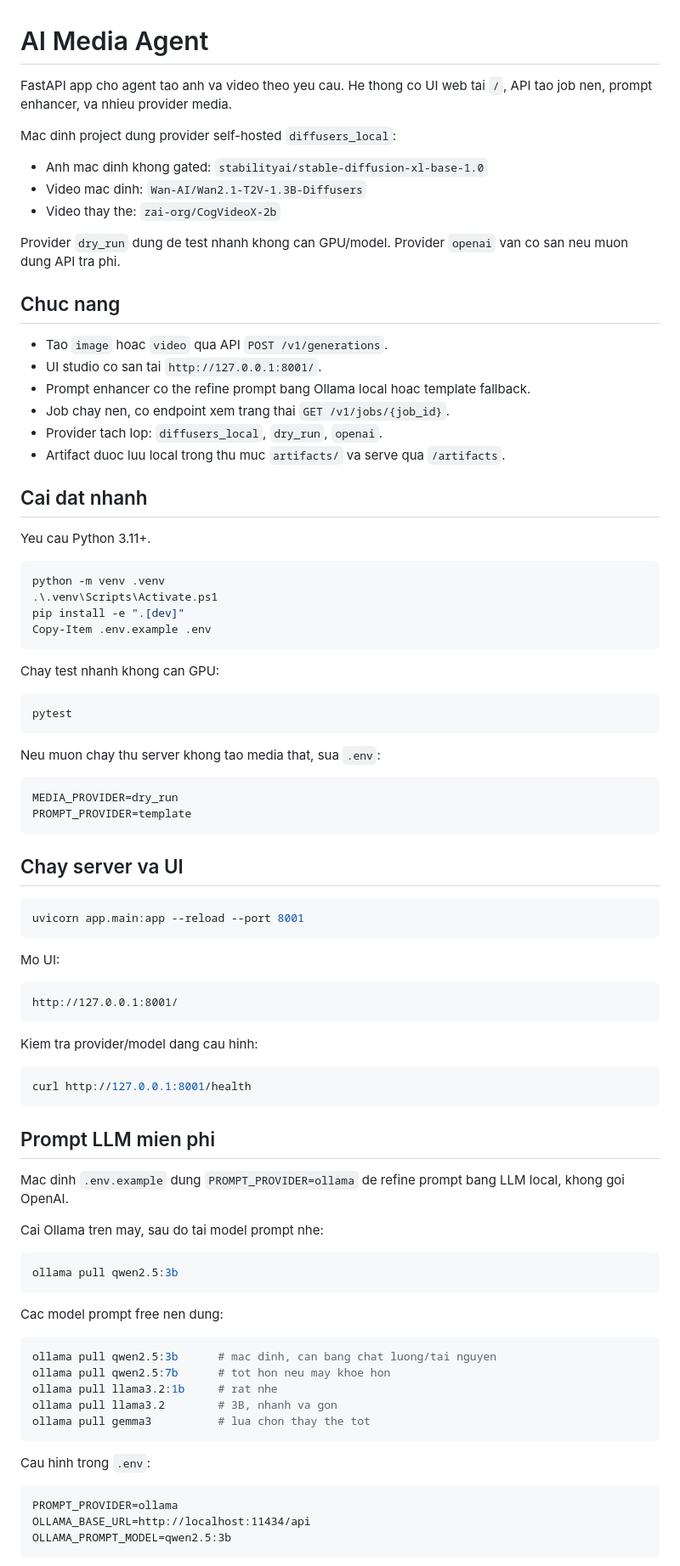
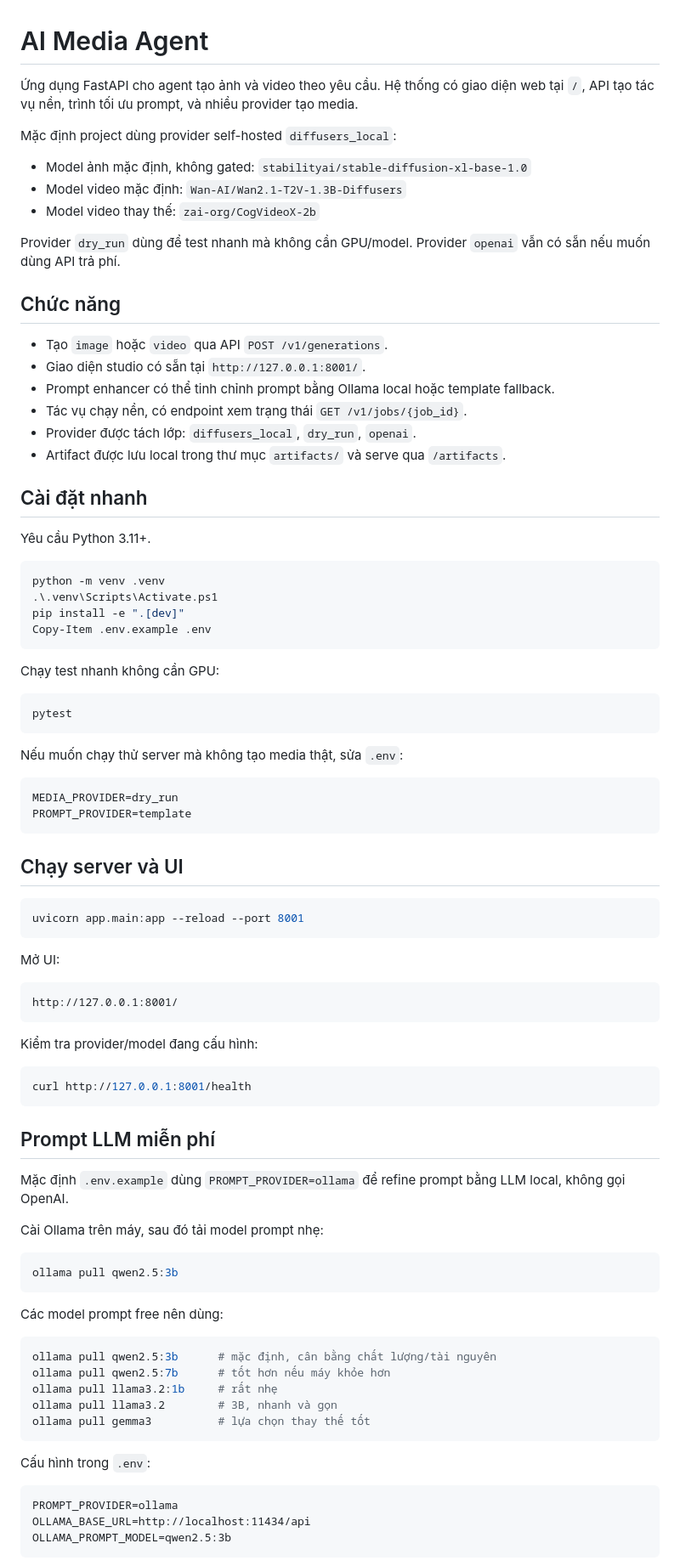
Before and after one commit to ThinhNguyenV/ai-agent, a Markdown page: README.md, the part around one of its changes. Shown at 85% size. GitHub-like rendering.

````diff
--- a/README.md
+++ b/README.md
@@ -1,27 +1,27 @@
 # AI Media Agent
 
-FastAPI app cho agent tao anh va video theo yeu cau. He thong co UI web tai `/`, API tao job nen, prompt enhancer, va nhieu provider media.
+Ứng dụng FastAPI cho agent tạo ảnh và video theo yêu cầu. Hệ thống có giao diện web tại `/`, API tạo tác vụ nền, trình tối ưu prompt, và nhiều provider tạo media.
 
-Mac dinh project dung provider self-hosted `diffusers_local`:
+Mặc định project dùng provider self-hosted `diffusers_local`:
 
-- Anh mac dinh khong gated: `stabilityai/stable-diffusion-xl-base-1.0`
-- Video mac dinh: `Wan-AI/Wan2.1-T2V-1.3B-Diffusers`
-- Video thay the: `zai-org/CogVideoX-2b`
+- Model ảnh mặc định, không gated: `stabilityai/stable-diffusion-xl-base-1.0`
+- Model video mặc định: `Wan-AI/Wan2.1-T2V-1.3B-Diffusers`
+- Model video thay thế: `zai-org/CogVideoX-2b`
 
-Provider `dry_run` dung de test nhanh khong can GPU/model. Provider `openai` van co san neu muon dung API tra phi.
+Provider `dry_run` dùng để test nhanh mà không cần GPU/model. Provider `openai` vẫn có sẵn nếu muốn dùng API trả phí.
 
-## Chuc nang
+## Chức năng
 
-- Tao `image` hoac `video` qua API `POST /v1/generations`.
-- UI studio co san tai `http://127.0.0.1:8001/`.
-- Prompt enhancer co the refine prompt bang Ollama local hoac template fallback.
-- Job chay nen, co endpoint xem trang thai `GET /v1/jobs/{job_id}`.
-- Provider tach lop: `diffusers_local`, `dry_run`, `openai`.
-- Artifact duoc luu local trong thu muc `artifacts/` va serve qua `/artifacts`.
+- Tạo `image` hoặc `video` qua API `POST /v1/generations`.
+- Giao diện studio có sẵn tại `http://127.0.0.1:8001/`.
+- Prompt enhancer có thể tinh chỉnh prompt bằng Ollama local hoặc template fallback.
+- Tác vụ chạy nền, có endpoint xem trạng thái `GET /v1/jobs/{job_id}`.
+- Provider được tách lớp: `diffusers_local`, `dry_run`, `openai`.
+- Artifact được lưu local trong thư mục `artifacts/` và serve qua `/artifacts`.
 
-## Cai dat nhanh
+## Cài đặt nhanh
 
-Yeu cau Python 3.11+.
+Yêu cầu Python 3.11+.
 
 ```powershell
 python -m venv .venv
@@ -30,58 +30,58 @@ pip install -e ".[dev]"
 Copy-Item .env.example .env
 ```
 
-Chay test nhanh khong can GPU:
+Chạy test nhanh không cần GPU:
 
 ```powershell
 pytest
 ```
 
-Neu muon chay thu server khong tao media that, sua `.env`:
+Nếu muốn chạy thử server mà không tạo media thật, sửa `.env`:
 
 ```dotenv
 MEDIA_PROVIDER=dry_run
 PROMPT_PROVIDER=template
 ```
 
-## Chay server va UI
+## Chạy server và UI
 
 ```powershell
 uvicorn app.main:app --reload --port 8001
 ```
 
-Mo UI:
+Mở UI:
 
 ```text
 http://127.0.0.1:8001/
 ```
 
-Kiem tra provider/model dang cau hinh:
+Kiểm tra provider/model đang cấu hình:
 
 ```powershell
 curl http://127.0.0.1:8001/health
 ```
 
-## Prompt LLM mien phi
+## Prompt LLM miễn phí
 
-Mac dinh `.env.example` dung `PROMPT_PROVIDER=ollama` de refine prompt bang LLM local, khong goi OpenAI.
+Mặc định `.env.example` dùng `PROMPT_PROVIDER=ollama` để refine prompt bằng LLM local, không gọi OpenAI.
 
-Cai Ollama tren may, sau do tai model prompt nhe:
+Cài Ollama trên máy, sau đó tải model prompt nhẹ:
 
 ```powershell
 ollama pull qwen2.5:3b
 ```
 
-Cac model prompt free nen dung:
+Các model prompt free nên dùng:
 
 ```powershell
-ollama pull qwen2.5:3b      # mac dinh, can bang chat luong/tai nguyen
-ollama pull qwen2.5:7b      # tot hon neu may khoe hon
-ollama pull llama3.2:1b     # rat nhe
-ollama pull llama3.2        # 3B, nhanh va gon
-ollama pull gemma3          # lua chon thay the tot
+ollama pull qwen2.5:3b      # mặc định, cân bằng chất lượng/tài nguyên
+ollama pull qwen2.5:7b      # tốt hơn nếu máy khỏe hơn
+ollama pull llama3.2:1b     # rất nhẹ
+ollama pull llama3.2        # 3B, nhanh và gọn
+ollama pull gemma3          # lựa chọn thay thế tốt
 ```
 
-Cau hinh trong `.env`:
+Cấu hình trong `.env`:
 
 ```dotenv
 PROMPT_PROVIDER=ollama
````
Also changed, not shown: other parts of README.md (+42 -42 lines).
